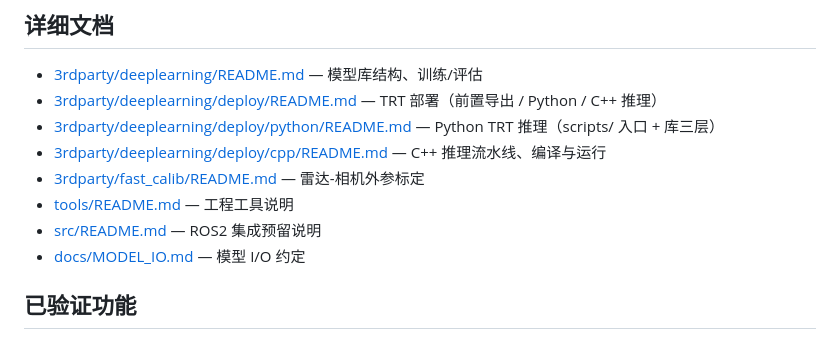
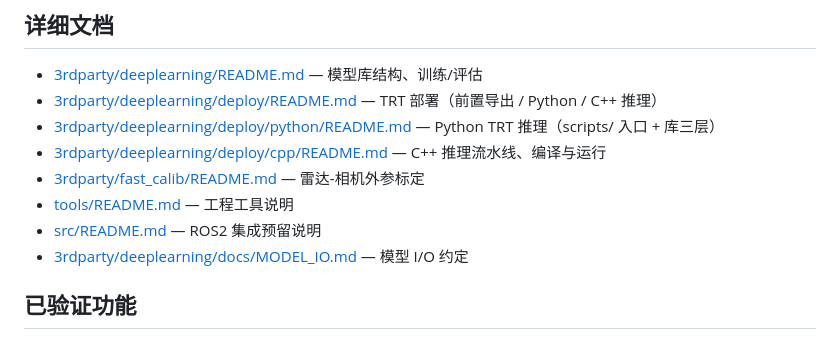
Before and after one commit to zhangminghui426/DSB, a Markdown page: README.md, the part around the change. Rendered like a GitHub page.

Commit message:
根 README：修正 MODEL_IO.md 链接路径（实际位于 3rdparty/deeplearning/docs/）

```diff
--- a/README.md
+++ b/README.md
@@ -91,7 +91,7 @@ cd 3rdparty/deeplearning/models/calib_board_detector && python train.py
 - [3rdparty/fast_calib/README.md](3rdparty/fast_calib/README.md) — 雷达-相机外参标定
 - [tools/README.md](tools/README.md) — 工程工具说明
 - [src/README.md](src/README.md) — ROS2 集成预留说明
-- [docs/MODEL_IO.md](docs/MODEL_IO.md) — 模型 I/O 约定
+- [3rdparty/deeplearning/docs/MODEL_IO.md](3rdparty/deeplearning/docs/MODEL_IO.md) — 模型 I/O 约定
 
 ## 已验证功能
 
```
